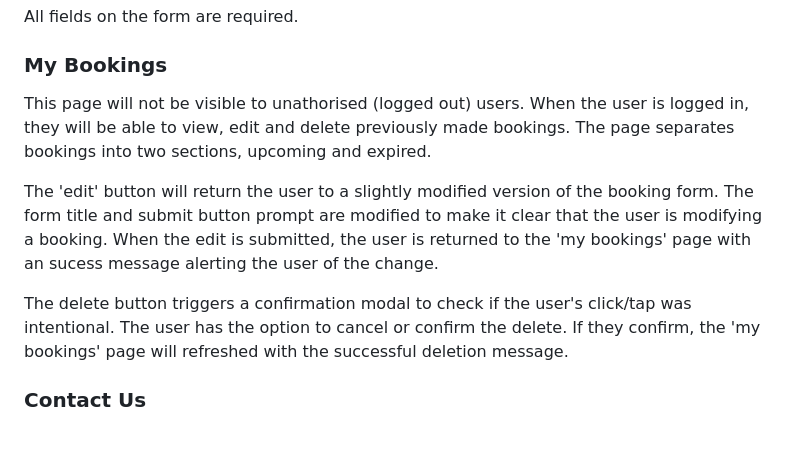
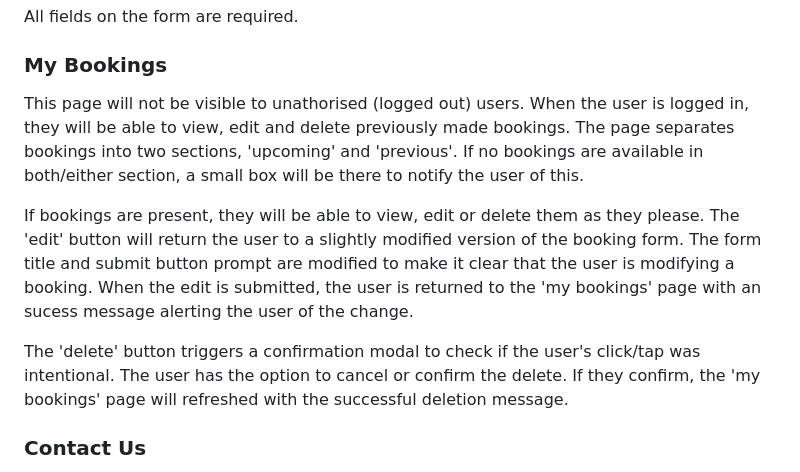
Before and after one commit to maevecrossan/la-luna, a Markdown page: README.md, the part around the change. GitHub-like rendering; blank space fills up the shorter version.

Commit message:
Update my bookings information.

```diff
--- a/README.md
+++ b/README.md
@@ -248,11 +248,12 @@ All fields on the form are required.
 
 ### **My Bookings**
 This page will not be visible to unathorised (logged out) users.
-When the user is logged in, they will be able to view, edit and delete previously made bookings. The page separates bookings into two sections, upcoming and expired.
+When the user is logged in, they will be able to view, edit and delete previously made bookings. The page separates bookings into two sections, 'upcoming' and 'previous'. If no bookings are available in both/either section, a small box will be there to notify the user of this.
 
+If bookings are present, they will be able to view, edit or delete them as they please.
 The 'edit' button will return the user to a slightly modified version of the booking form. The form title and submit button prompt are modified to make it clear that the user is modifying a booking. When the edit is submitted, the user is returned to the 'my bookings' page with an sucess message alerting the user of the change.
 
-The delete button triggers a confirmation modal to check if the user's click/tap was intentional. The user has the option to cancel or confirm the delete. If they confirm, the 'my bookings' page will refreshed with the successful deletion message.
+The 'delete' button triggers a confirmation modal to check if the user's click/tap was intentional. The user has the option to cancel or confirm the delete. If they confirm, the 'my bookings' page will refreshed with the successful deletion message.
 
 ### **Contact Us**
 The contact page gives users (authenticated and unauthenticated) the opportunity to get in touch with the restaurant. The decision was made to give unauthorised users access to this form in case they forgot their log in information, if there is a problem with the form, if there is a language barrier, or if users are uncomfortable making phone calls.
```
